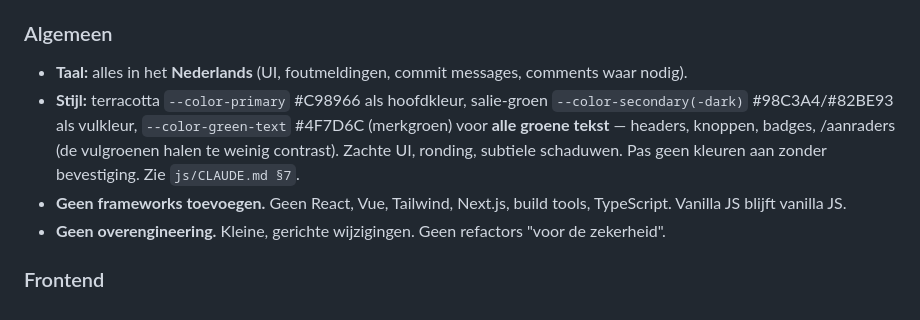
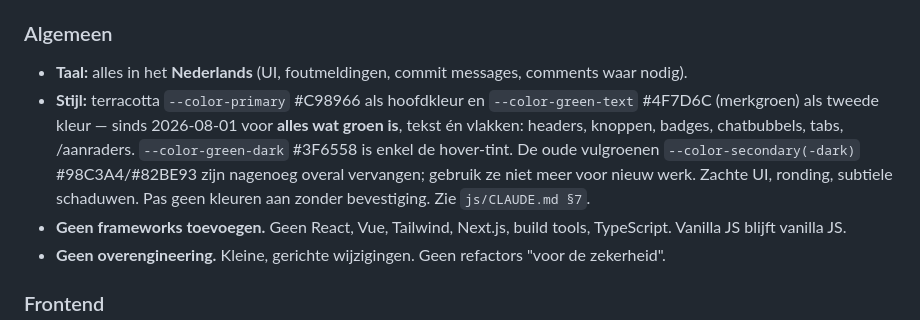
Before and after one commit to rubenzwinnen-bit/Prilleven_community, a Markdown page: CLAUDE.md, the part around the change. Drawn GitHub-style.

```diff
--- a/CLAUDE.md
+++ b/CLAUDE.md
@@ -66,7 +66,7 @@ Node ≥ 20.
 
 ### Algemeen
 - **Taal:** alles in het **Nederlands** (UI, foutmeldingen, commit messages, comments waar nodig).
-- **Stijl:** terracotta `--color-primary` #C98966 als hoofdkleur, salie-groen `--color-secondary(-dark)` #98C3A4/#82BE93 als vulkleur, `--color-green-text` #4F7D6C (merkgroen) voor **alle groene tekst** — headers, knoppen, badges, /aanraders (de vulgroenen halen te weinig contrast). Zachte UI, ronding, subtiele schaduwen. Pas geen kleuren aan zonder bevestiging. Zie `js/CLAUDE.md §7`.
+- **Stijl:** terracotta `--color-primary` #C98966 als hoofdkleur en `--color-green-text` #4F7D6C (merkgroen) als tweede kleur — sinds 2026-08-01 voor **alles wat groen is**, tekst én vlakken: headers, knoppen, badges, chatbubbels, tabs, /aanraders. `--color-green-dark` #3F6558 is enkel de hover-tint. De oude vulgroenen `--color-secondary(-dark)` #98C3A4/#82BE93 zijn nagenoeg overal vervangen; gebruik ze niet meer voor nieuw werk. Zachte UI, ronding, subtiele schaduwen. Pas geen kleuren aan zonder bevestiging. Zie `js/CLAUDE.md §7`.
 - **Geen frameworks toevoegen.** Geen React, Vue, Tailwind, Next.js, build tools, TypeScript. Vanilla JS blijft vanilla JS.
 - **Geen overengineering.** Kleine, gerichte wijzigingen. Geen refactors "voor de zekerheid".
 
```
Also changed, not shown: js/CLAUDE.md (+2 -1 lines).
